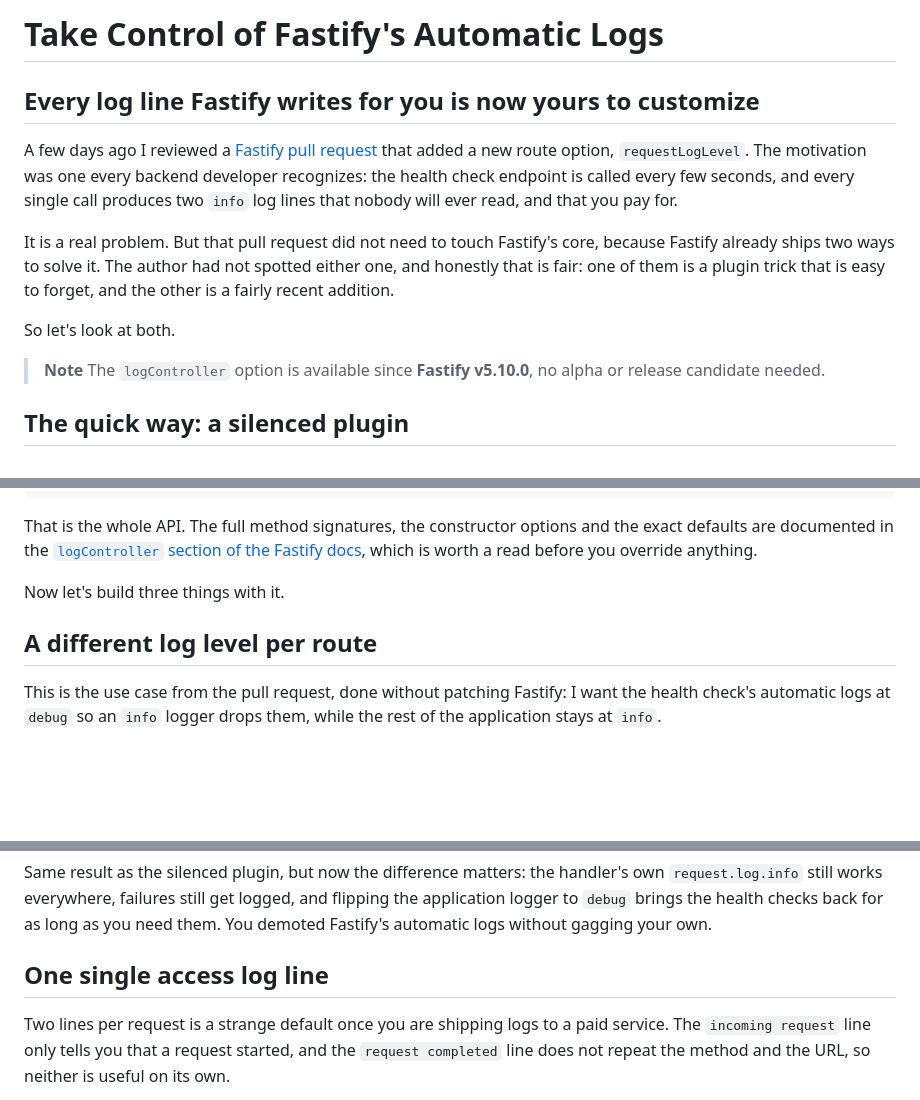
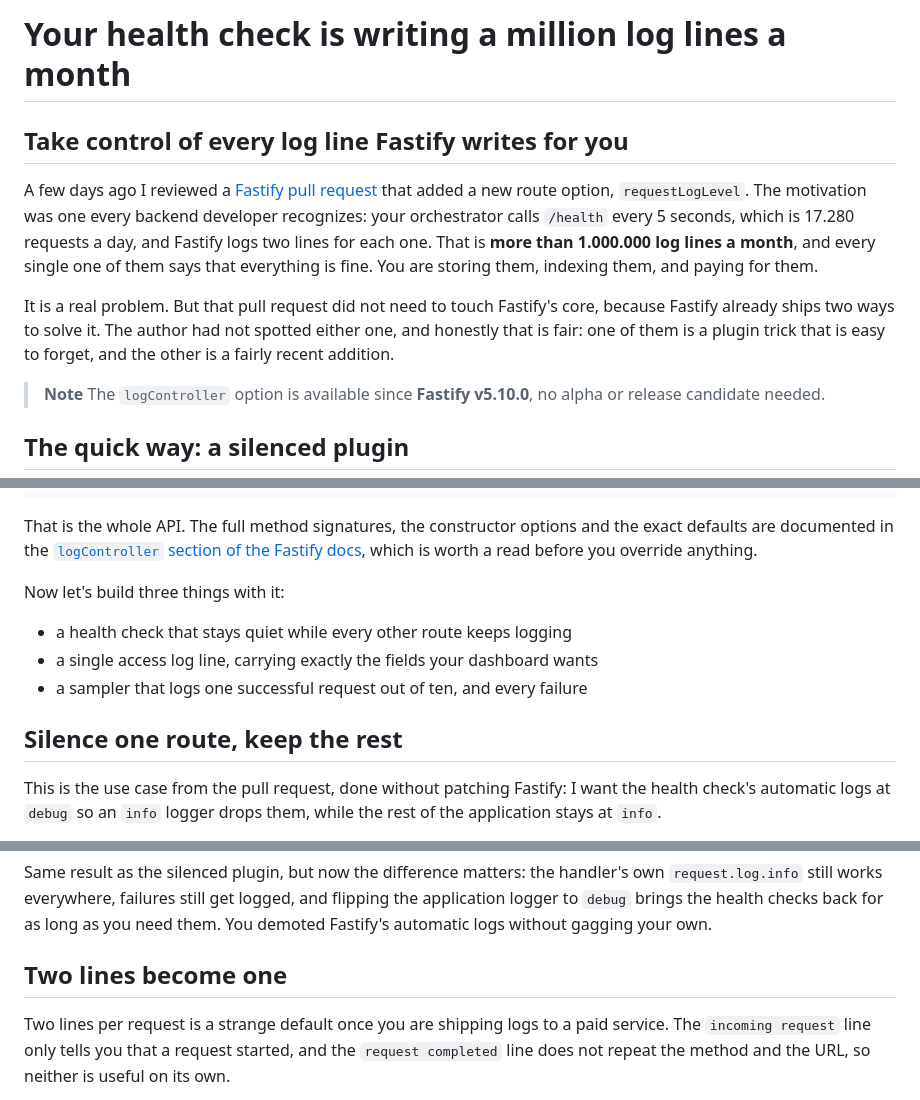
Before and after one commit to Eomm/blog-posts, a Markdown page: posts/bonus-fastify-log-controller.md, 3 parts joined by grey strips. Rendered like a GitHub page; blank space fills up the shorter version.

Commit message:
docs: catchier title and headings for the log controller post

```diff
--- a/posts/bonus-fastify-log-controller.md
+++ b/posts/bonus-fastify-log-controller.md
@@ -1,14 +1,13 @@
-# Take Control of Fastify's Automatic Logs
+# Your health check is writing a million log lines a month
 
-## Every log line Fastify writes for you is now yours to customize
+## Take control of every log line Fastify writes for you
 
 A few days ago I reviewed a [Fastify pull request](https://github.com/fastify/fastify/pull/6928) that added a new route option, `requestLogLevel`.
-The motivation was one every backend developer recognizes: the health check endpoint is called every few seconds, and every single call produces two `info` log lines that nobody will ever read, and that you pay for.
+The motivation was one every backend developer recognizes: your orchestrator calls `/health` every 5 seconds, which is 17.280 requests a day, and Fastify logs two lines for each one.
+That is **more than 1.000.000 log lines a month**, and every single one of them says that everything is fine. You are storing them, indexing them, and paying for them.
 
 It is a real problem. But that pull request did not need to touch Fastify's core, because Fastify already ships two ways to solve it.
 The author had not spotted either one, and honestly that is fair: one of them is a plugin trick that is easy to forget, and the other is a fairly recent addition.
-
-So let's look at both.
 
 > **Note**
 > The `logController` option is available since **Fastify v5.10.0**, no alpha or release candidate needed.
@@ -100,9 +99,13 @@ const app = Fastify({
 
 That is the whole API. The full method signatures, the constructor options and the exact defaults are documented in the [`logController` section of the Fastify docs](https://fastify.dev/docs/latest/Reference/Server/#logcontroller), which is worth a read before you override anything.
 
-Now let's build three things with it.
+Now let's build three things with it:
 
-## A different log level per route
+- a health check that stays quiet while every other route keeps logging
+- a single access log line, carrying exactly the fields your dashboard wants
+- a sampler that logs one successful request out of ten, and every failure
+
+## Silence one route, keep the rest
 
 This is the use case from the pull request, done without patching Fastify: I want the health check's automatic logs at `debug` so an `info` logger drops them, while the rest of the application stays at `info`.
 
@@ -175,7 +178,7 @@ The output is the same three `/orders` lines as before:
 
 Same result as the silenced plugin, but now the difference matters: the handler's own `request.log.info` still works everywhere, failures still get logged, and flipping the application logger to `debug` brings the health checks back for as long as you need them. You demoted Fastify's automatic logs without gagging your own.
 
-## One single access log line
+## Two lines become one
 
 Two lines per request is a strange default once you are shipping logs to a paid service. The `incoming request` line only tells you that a request started, and the `request completed` line does not repeat the method and the URL, so neither is useful on its own.
 
```
Also changed, not shown: other parts of posts/bonus-fastify-log-controller.md (+2 -2 lines), 1 other file.
